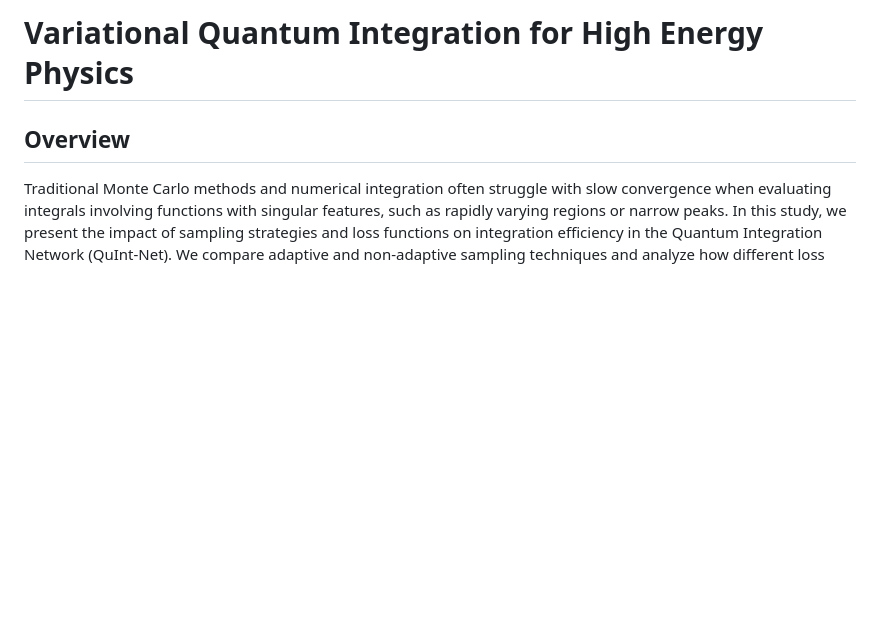
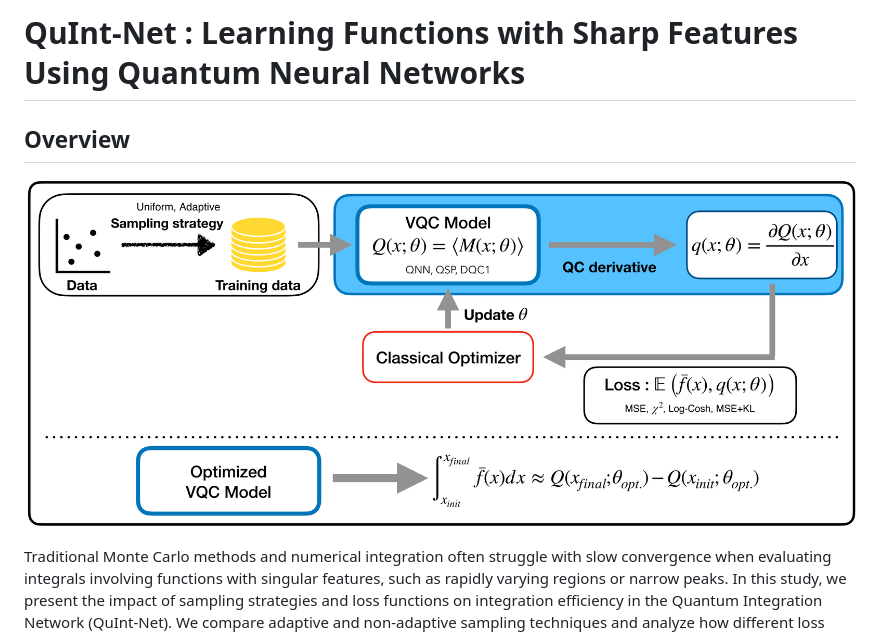
Before and after one commit to HeechanYi/QML_Integral, a Markdown page: README.md, the part around the change. GitHub-like rendering; pictures changed too: Figure/Schematics.png (added); blank space fills up the shorter version.

Commit message:
Add new figures and update README for QuInt-Net project

```diff
--- a/README.md
+++ b/README.md
@@ -1,6 +1,8 @@
-# Variational Quantum Integration for High Energy Physics
+# QuInt-Net : Learning Functions with Sharp Features Using Quantum Neural Networks
 
 ## Overview
+
+[![QuInt-Net workflow](./Figure/Schematics.png)](./Figure/Schematics.pdf)
 
 Traditional Monte Carlo methods and numerical integration often struggle with slow convergence when evaluating integrals involving functions with singular features, such as rapidly varying regions or narrow peaks.
 In this study, we present the impact of sampling strategies and loss functions on integration efficiency in the Quantum Integration Network (QuInt-Net).
```
Also changed, not shown: 3 other files.
